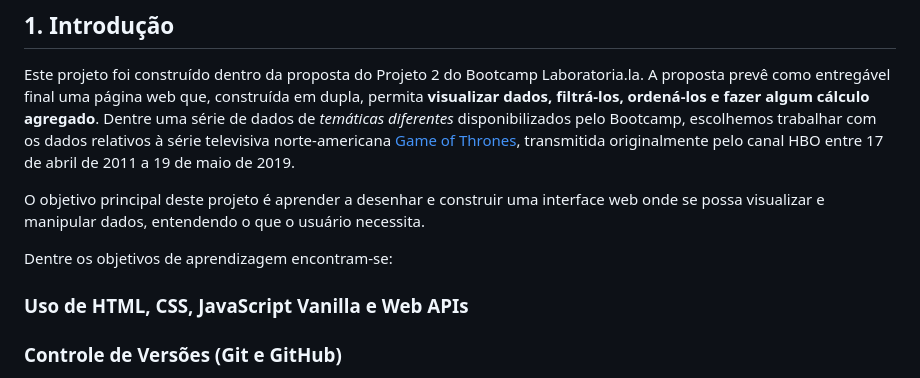
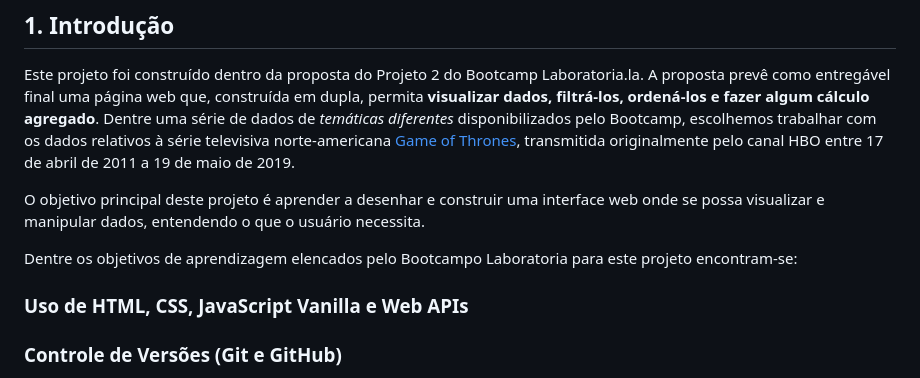
Before and after one commit to vanessap81/SAP011-data-lovers, a Markdown page: README.md, the part around the change. Rendered like a GitHub page.

```diff
--- a/README.md
+++ b/README.md
@@ -6,7 +6,7 @@ Este projeto foi construído dentro da proposta do Projeto 2 do Bootcamp Laborat
 
 O objetivo principal deste projeto é aprender a desenhar e construir uma interface web onde se possa visualizar e manipular dados, entendendo o que o usuário necessita.
 
-Dentre os objetivos de aprendizagem encontram-se:
+Dentre os objetivos de aprendizagem elencados pelo Bootcampo Laboratoria para este projeto encontram-se:
 
 ### Uso de HTML, CSS, JavaScript Vanilla e Web APIs
 
```
